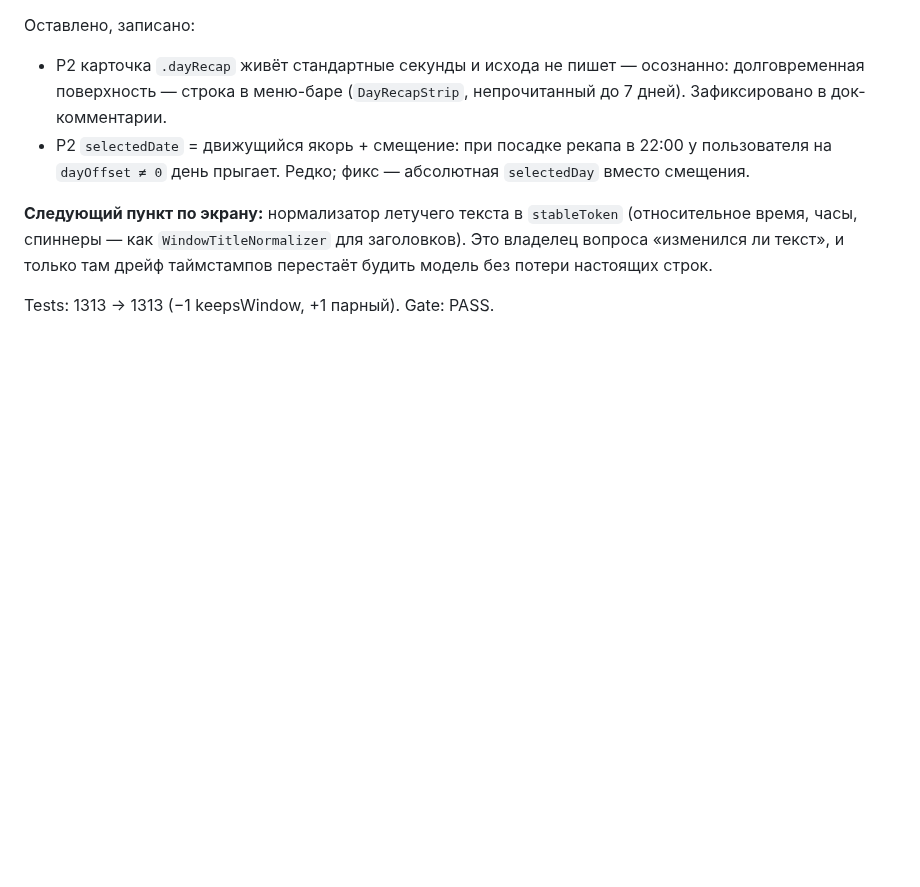
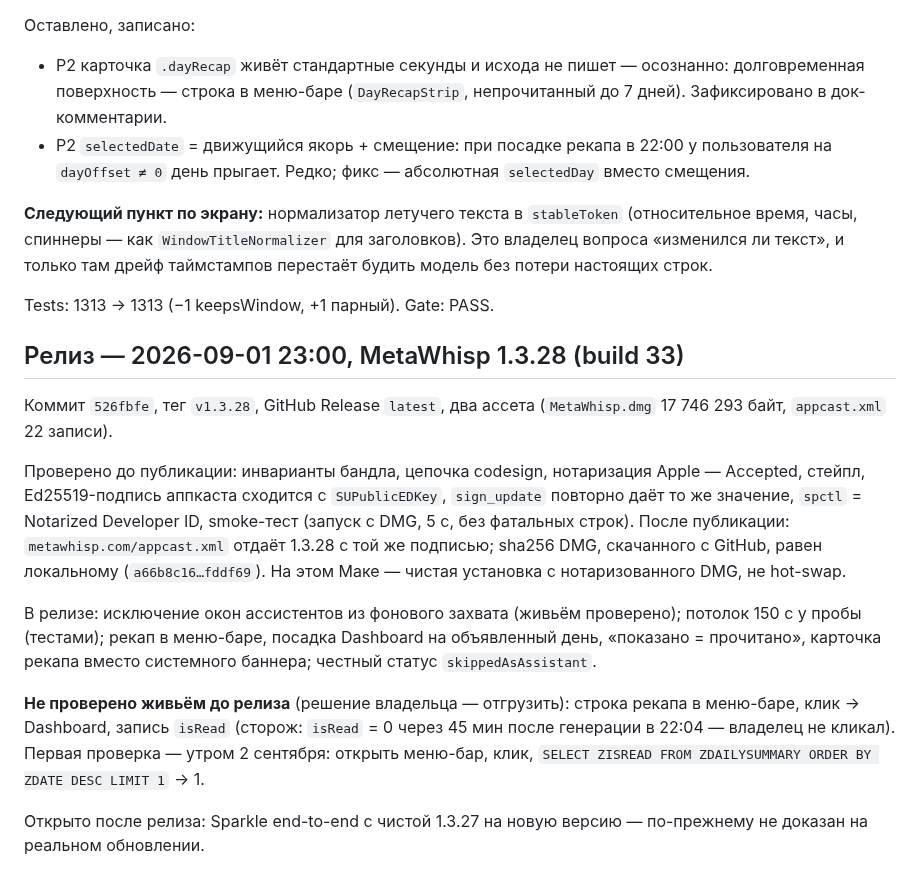
Before and after one commit to metawhisp/metawhisp, a Markdown page: specs/screen-agent/PROGRESS.md, the part around the change. GitHub-like rendering; blank space fills up the shorter version.

Commit message:
docs(screen-agent): 1.3.28 shipped — what was verified before publishing, what still is not

```diff
--- a/specs/screen-agent/PROGRESS.md
+++ b/specs/screen-agent/PROGRESS.md
@@ -1073,3 +1073,31 @@ Tests: 1310 → 1313. Gate: PASS.
 таймстампов перестаёт будить модель без потери настоящих строк.
 
 Tests: 1313 → 1313 (−1 keepsWindow, +1 парный). Gate: PASS.
+
+## Релиз — 2026-09-01 23:00, MetaWhisp 1.3.28 (build 33)
+
+Коммит `526fbfe`, тег `v1.3.28`, GitHub Release `latest`, два ассета
+(`MetaWhisp.dmg` 17 746 293 байт, `appcast.xml` 22 записи).
+
+Проверено до публикации: инварианты бандла, цепочка codesign, нотаризация
+Apple — Accepted, стейпл, Ed25519-подпись аппкаста сходится с `SUPublicEDKey`,
+`sign_update` повторно даёт то же значение, `spctl` = Notarized Developer ID,
+smoke-тест (запуск с DMG, 5 с, без фатальных строк). После публикации:
+`metawhisp.com/appcast.xml` отдаёт 1.3.28 с той же подписью; sha256 DMG,
+скачанного с GitHub, равен локальному
+(`a66b8c16…fddf69`). На этом Маке — чистая установка с нотаризованного DMG,
+не hot-swap.
+
+В релизе: исключение окон ассистентов из фонового захвата (живьём проверено);
+потолок 150 с у пробы (тестами); рекап в меню-баре, посадка Dashboard на
+объявленный день, «показано = прочитано», карточка рекапа вместо системного
+баннера; честный статус `skippedAsAssistant`.
+
+**Не проверено живьём до релиза** (решение владельца — отгрузить): строка
+рекапа в меню-баре, клик → Dashboard, запись `isRead` (сторож: `isRead` = 0
+через 45 мин после генерации в 22:04 — владелец не кликал). Первая проверка —
+утром 2 сентября: открыть меню-бар, клик, `SELECT ZISREAD FROM ZDAILYSUMMARY
+ORDER BY ZDATE DESC LIMIT 1` → 1.
+
+Открыто после релиза: Sparkle end-to-end с чистой 1.3.27 на новую версию —
+по-прежнему не доказан на реальном обновлении.
```
